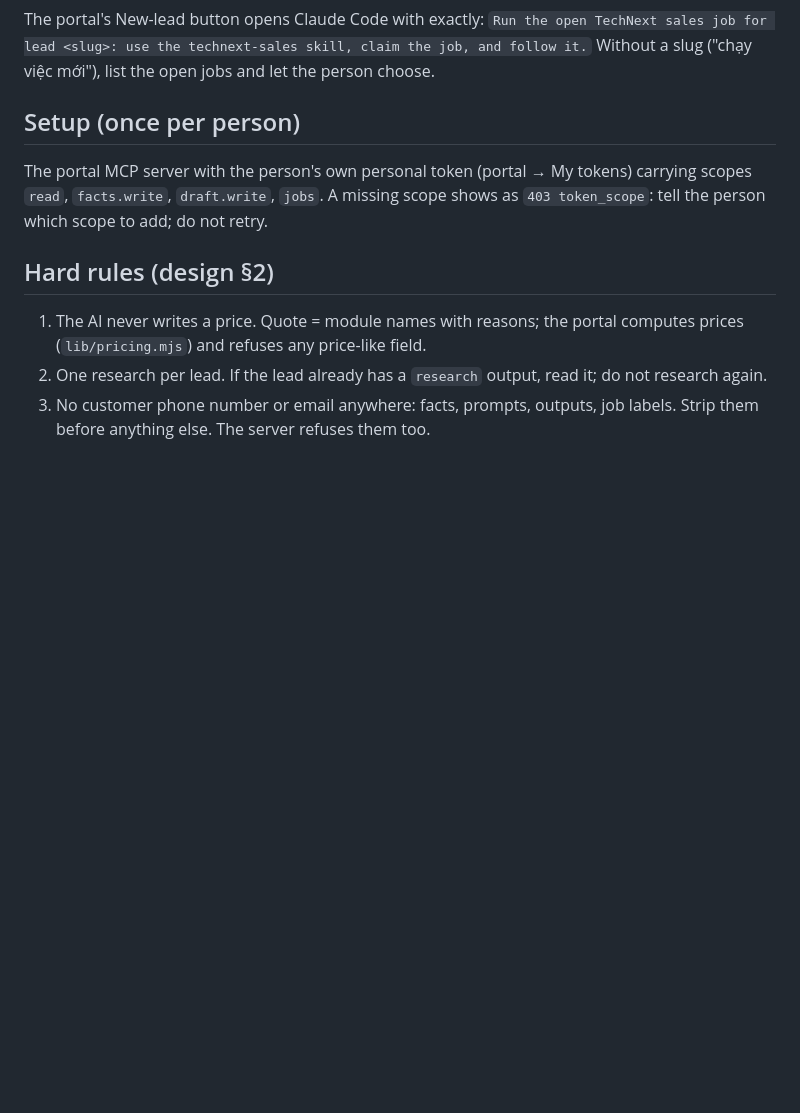
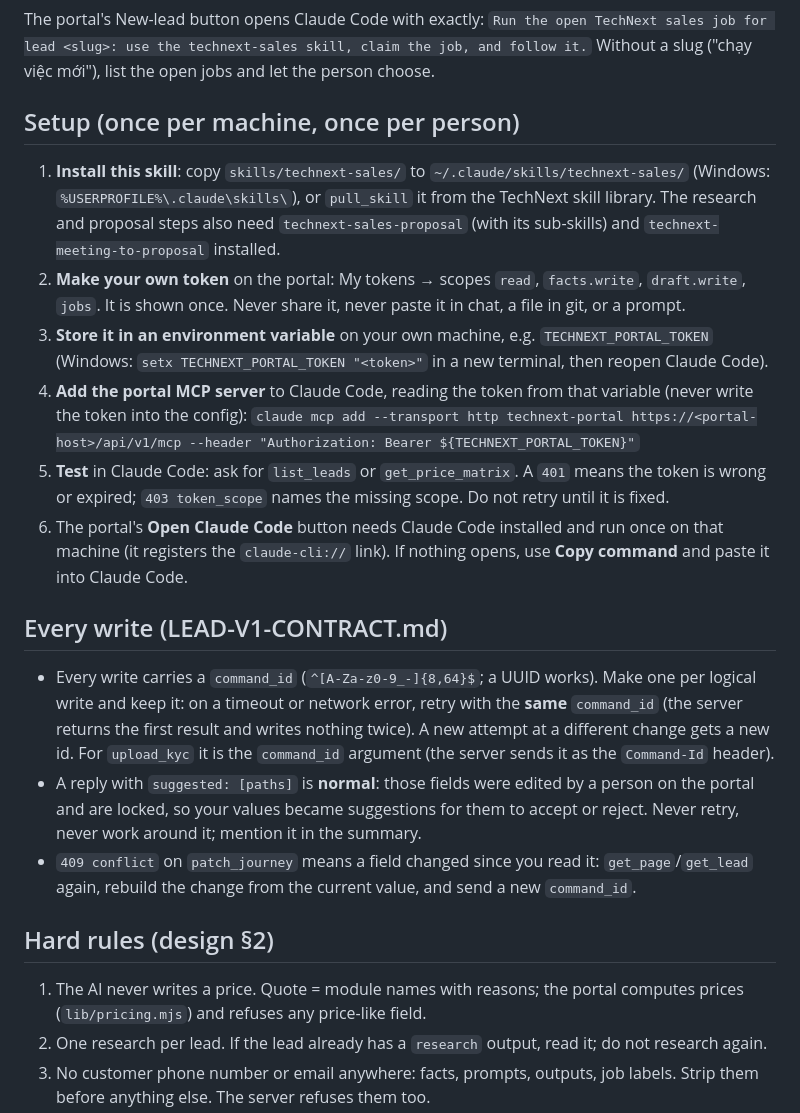
Before and after one commit to aidev3-web/technext-sales-proposal, a Markdown page: skills/technext-sales/SKILL.md, the part around one of its changes. GitHub-like rendering; blank space fills up the shorter version.

```diff
--- a/skills/technext-sales/SKILL.md
+++ b/skills/technext-sales/SKILL.md
@@ -15,9 +15,19 @@ The portal's New-lead button opens Claude Code with exactly:
 `Run the open TechNext sales job for lead <slug>: use the technext-sales skill, claim the job, and follow it.`
 Without a slug ("chạy việc mới"), list the open jobs and let the person choose.
 
-## Setup (once per person)
-The portal MCP server with the person's own personal token (portal → My tokens) carrying scopes
-`read`, `facts.write`, `draft.write`, `jobs`. A missing scope shows as `403 token_scope`: tell the person which scope to add; do not retry.
+## Setup (once per machine, once per person)
+1. **Install this skill**: copy `skills/technext-sales/` to `~/.claude/skills/technext-sales/` (Windows: `%USERPROFILE%\.claude\skills\`), or `pull_skill` it from the TechNext skill library. The research and proposal steps also need `technext-sales-proposal` (with its sub-skills) and `technext-meeting-to-proposal` installed.
+2. **Make your own token** on the portal: My tokens → scopes `read`, `facts.write`, `draft.write`, `jobs`. It is shown once. Never share it, never paste it in chat, a file in git, or a prompt.
+3. **Store it in an environment variable** on your own machine, e.g. `TECHNEXT_PORTAL_TOKEN` (Windows: `setx TECHNEXT_PORTAL_TOKEN "<token>"` in a new terminal, then reopen Claude Code).
+4. **Add the portal MCP server** to Claude Code, reading the token from that variable (never write the token into the config):
+   `claude mcp add --transport http technext-portal https://<portal-host>/api/v1/mcp --header "Authorization: Bearer ${TECHNEXT_PORTAL_TOKEN}"`
+5. **Test** in Claude Code: ask for `list_leads` or `get_price_matrix`. A `401` means the token is wrong or expired; `403 token_scope` names the missing scope. Do not retry until it is fixed.
+6. The portal's **Open Claude Code** button needs Claude Code installed and run once on that machine (it registers the `claude-cli://` link). If nothing opens, use **Copy command** and paste it into Claude Code.
+
+## Every write (LEAD-V1-CONTRACT.md)
+- Every write carries a `command_id` (`^[A-Za-z0-9_-]{8,64}$`; a UUID works). Make one per logical write and keep it: on a timeout or network error, retry with the **same** `command_id` (the server returns the first result and writes nothing twice). A new attempt at a different change gets a new id. For `upload_kyc` it is the `command_id` argument (the server sends it as the `Command-Id` header).
+- A reply with `suggested: [paths]` is **normal**: those fields were edited by a person on the portal and are locked, so your values became suggestions for them to accept or reject. Never retry, never work around it; mention it in the summary.
+- `409 conflict` on `patch_journey` means a field changed since you read it: `get_page`/`get_lead` again, rebuild the change from the current value, and send a new `command_id`.
 
 ## Hard rules (design §2)
 1. The AI never writes a price. Quote = module names with reasons; the portal computes prices (`lib/pricing.mjs`) and refuses any price-like field.
```
Also changed, not shown: other parts of skills/technext-sales/SKILL.md (+11 -13 lines).
